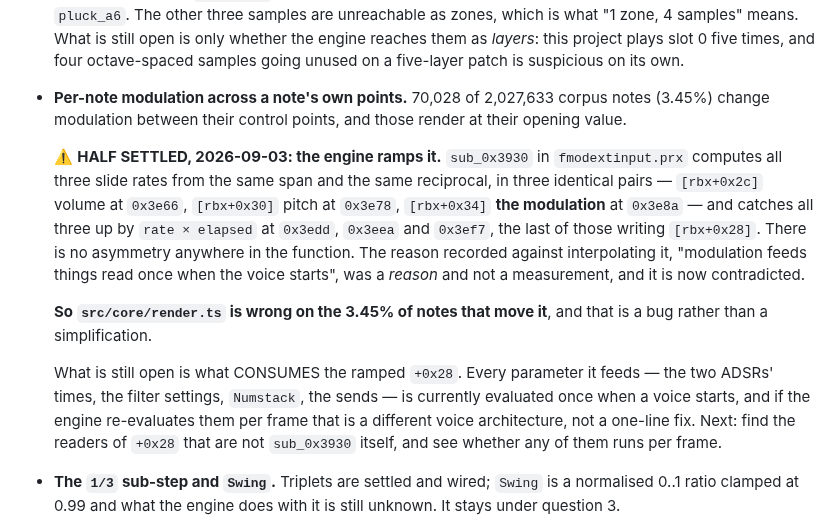
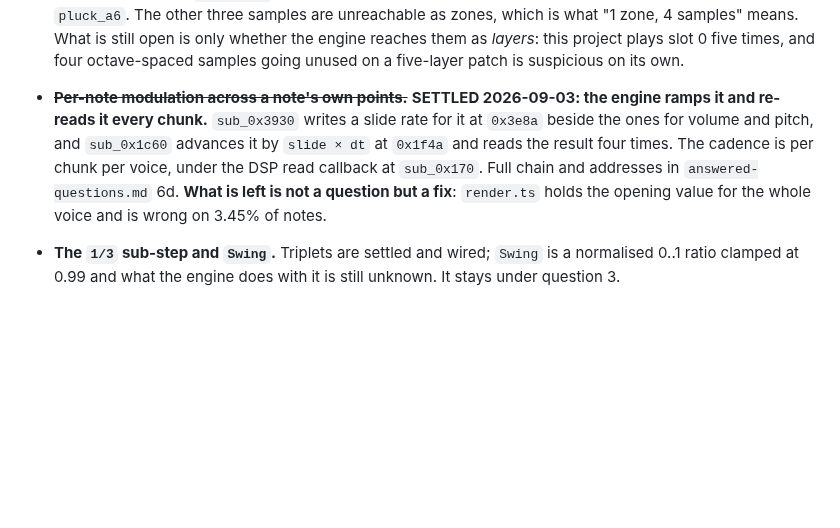
Before and after one commit to sgdc3/lbptracker, a Markdown page: steering/open-questions.md, the part around the change. GitHub-like rendering; blank space fills up the shorter version.

```diff
--- a/steering/open-questions.md
+++ b/steering/open-questions.md
@@ -49,25 +49,13 @@ anything; all are places where an answer stopped just short.
   are unreachable as zones, which is what "1 zone, 4 samples" means. What is still open is only
   whether the engine reaches them as *layers*: this project plays slot 0 five times, and four
   octave-spaced samples going unused on a five-layer patch is suspicious on its own.
-- **Per-note modulation across a note's own points.** 70,028 of 2,027,633 corpus notes (3.45%) change
-  modulation between their control points, and those render at their opening value.
+- ~~**Per-note modulation across a note's own points.**~~ **SETTLED 2026-09-03: the engine ramps
+  it and re-reads it every chunk.** `sub_0x3930` writes a slide rate for it at `0x3e8a` beside the
+  ones for volume and pitch, and `sub_0x1c60` advances it by `slide × dt` at `0x1f4a` and reads the
+  result four times. The cadence is per chunk per voice, under the DSP read callback at `sub_0x170`.
+  Full chain and addresses in `answered-questions.md` 6d. **What is left is not a question but a
+  fix**: `render.ts` holds the opening value for the whole voice and is wrong on 3.45% of notes.
 
-  ⚠️ **HALF SETTLED, 2026-09-03: the engine ramps it.** `sub_0x3930` in `fmodextinput.prx`
-  computes all three slide rates from the same span and the same reciprocal, in three identical
-  pairs — `[rbx+0x2c]` volume at `0x3e66`, `[rbx+0x30]` pitch at `0x3e78`, `[rbx+0x34]` **the
-  modulation** at `0x3e8a` — and catches all three up by `rate × elapsed` at `0x3edd`, `0x3eea` and
-  `0x3ef7`, the last of those writing `[rbx+0x28]`. There is no asymmetry anywhere in the function.
-  The reason recorded against interpolating it, "modulation feeds things read once when the voice
-  starts", was a *reason* and not a measurement, and it is now contradicted.
-
-  **So `src/core/render.ts` is wrong on the 3.45% of notes that move it**, and that is a bug rather
-  than a simplification.
-
-  What is still open is what CONSUMES the ramped `+0x28`. Every parameter it feeds — the two ADSRs'
-  times, the filter settings, `Numstack`, the sends — is currently evaluated once when a voice
-  starts, and if the engine re-evaluates them per frame that is a different voice architecture, not
-  a one-line fix. Next: find the readers of `+0x28` that are not `sub_0x3930` itself, and see
-  whether any of them runs per frame.
 - **The `1/3` sub-step and `Swing`.** Triplets are settled and wired; `Swing` is a normalised 0..1
   ratio clamped at 0.99 and what the engine does with it is still unknown. It stays under question 3.
 - **The voice pool did not explain the density report it was found chasing.** It cuts 248 of 1,684
```
Also changed, not shown: steering/answered-questions.md (+46 -5 lines).
